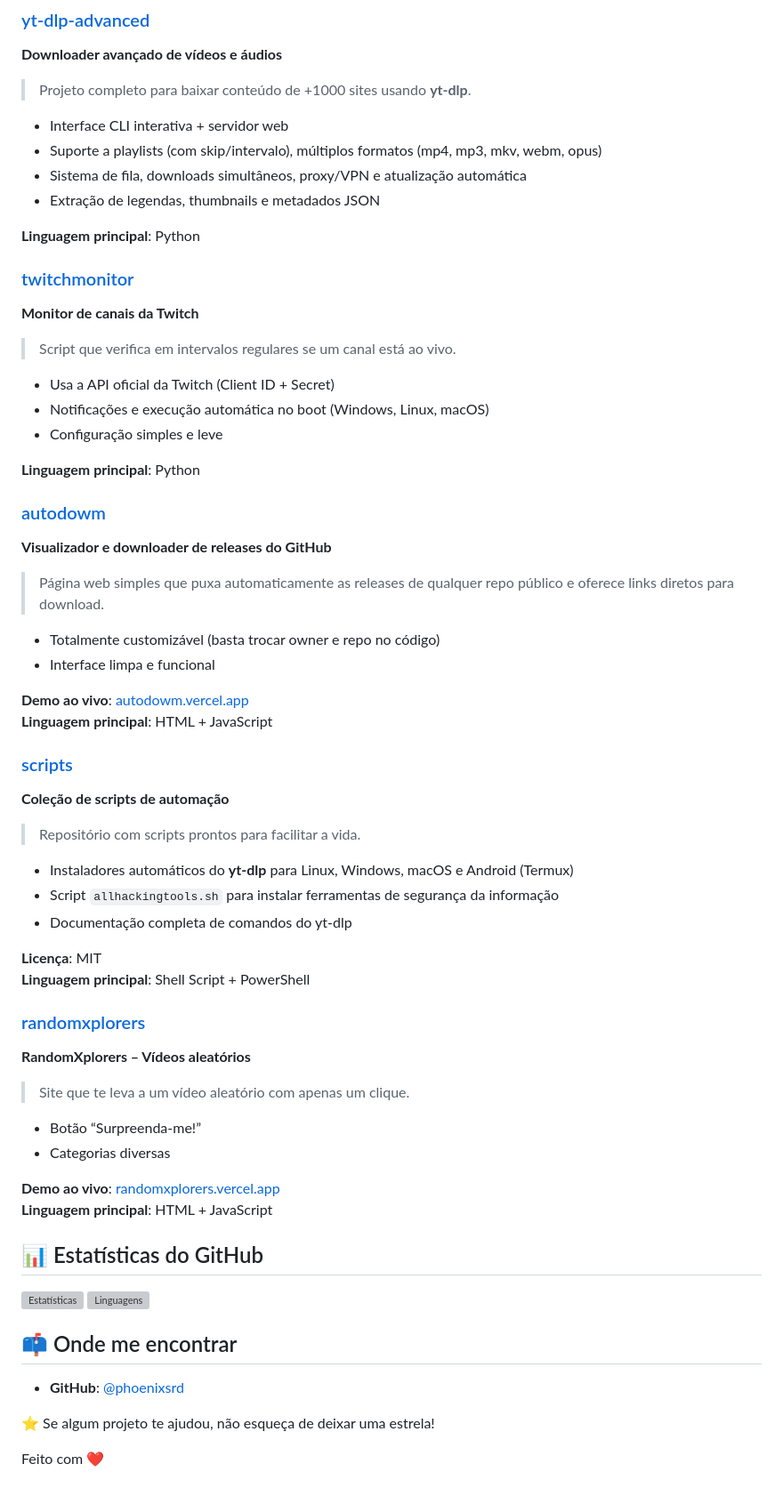
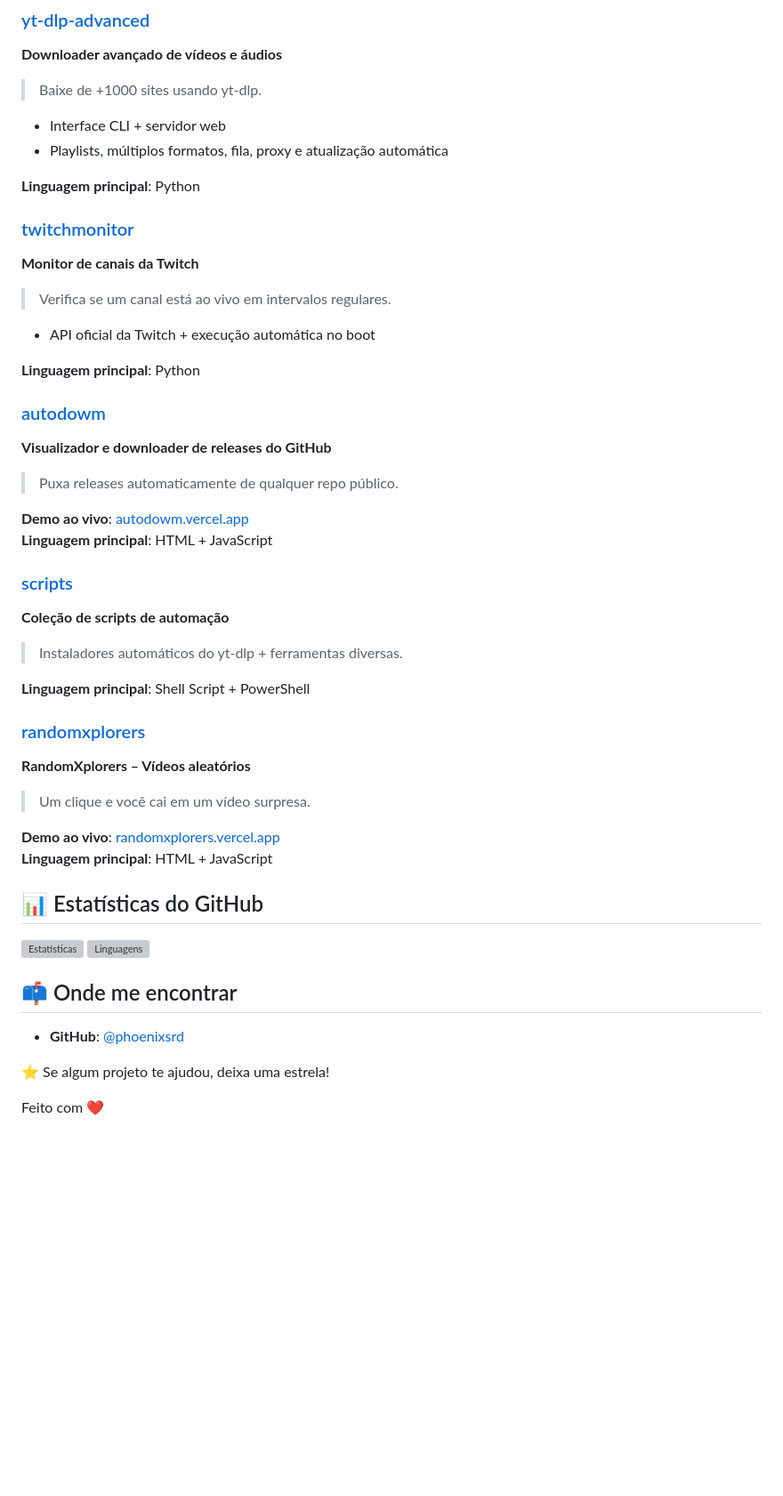
Before and after one commit to phoenixsrd/phoenixsrd, a Markdown page: README.md, the part around one of its changes. Shown at 89% size. Drawn GitHub-style; blank space fills up the shorter version; grey boxes are pictures that could not be loaded.

Commit message:
Update README with new project details and formatting

```diff
--- a/README.md
+++ b/README.md
@@ -30,53 +28,37 @@ Aqui estão **todos** os projetos públicos que já desenvolvi no GitHub:
 
 ### [yt-dlp-advanced](https://github.com/phoenixsrd/yt-dlp-advanced)
 **Downloader avançado de vídeos e áudios**
-> Projeto completo para baixar conteúdo de +1000 sites usando **yt-dlp**.
+> Baixe de +1000 sites usando yt-dlp.
 
-- Interface CLI interativa + servidor web
-- Suporte a playlists (com skip/intervalo), múltiplos formatos (mp4, mp3, mkv, webm, opus)
-- Sistema de fila, downloads simultâneos, proxy/VPN e atualização automática
-- Extração de legendas, thumbnails e metadados JSON
+- Interface CLI + servidor web
+- Playlists, múltiplos formatos, fila, proxy e atualização automática
 
 **Linguagem principal**: Python
 
 ### [twitchmonitor](https://github.com/phoenixsrd/twitchmonitor)
 **Monitor de canais da Twitch**
-> Script que verifica em intervalos regulares se um canal está ao vivo.
+> Verifica se um canal está ao vivo em intervalos regulares.
 
-- Usa a API oficial da Twitch (Client ID + Secret)
-- Notificações e execução automática no boot (Windows, Linux, macOS)
-- Configuração simples e leve
+- API oficial da Twitch + execução automática no boot
 
 **Linguagem principal**: Python
 
 ### [autodowm](https://github.com/phoenixsrd/autodowm)
 **Visualizador e downloader de releases do GitHub**
-> Página web simples que puxa automaticamente as releases de qualquer repo público e oferece links diretos para download.
-
-- Totalmente customizável (basta trocar owner e repo no código)
-- Interface limpa e funcional
+> Puxa releases automaticamente de qualquer repo público.
 
 **Demo ao vivo**: [autodowm.vercel.app](https://autodowm.vercel.app)
 **Linguagem principal**: HTML + JavaScript
 
 ### [scripts](https://github.com/phoenixsrd/scripts)
 **Coleção de scripts de automação**
-> Repositório com scripts prontos para facilitar a vida.
+> Instaladores automáticos do yt-dlp + ferramentas diversas.
 
-- Instaladores automáticos do **yt-dlp** para Linux, Windows, macOS e Android (Termux)
-- Script `allhackingtools.sh` para instalar ferramentas de segurança da informação
-- Documentação completa de comandos do yt-dlp
-
-**Licença**: MIT
 **Linguagem principal**: Shell Script + PowerShell
-
 
 ### [randomxplorers](https://github.com/phoenixsrd/randomxplorers)
 **RandomXplorers – Vídeos aleatórios**
-> Site que te leva a um vídeo aleatório com apenas um clique.
-
-- Botão “Surpreenda-me!”
-- Categorias diversas
+> Um clique e você cai em um vídeo surpresa.
 
 **Demo ao vivo**: [randomxplorers.vercel.app](https://randomxplorers.vercel.app)
 **Linguagem principal**: HTML + JavaScript
@@ -90,6 +72,6 @@ Aqui estão **todos** os projetos públicos que já desenvolvi no GitHub:
 
 - **GitHub**: [@phoenixsrd](https://github.com/phoenixsrd)
 
-⭐ Se algum projeto te ajudou, não esqueça de deixar uma estrela!
+⭐ Se algum projeto te ajudou, deixa uma estrela!
 
 Feito com ❤️
```
Also changed, not shown: other parts of README.md (+6 -8 lines).
